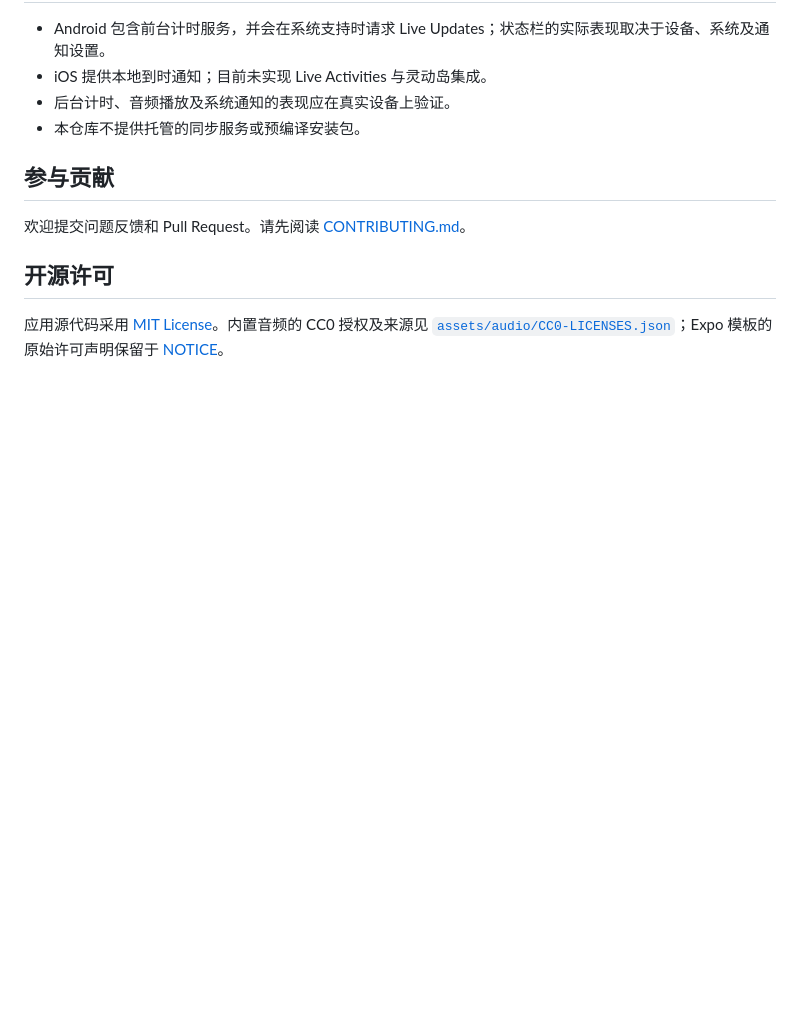
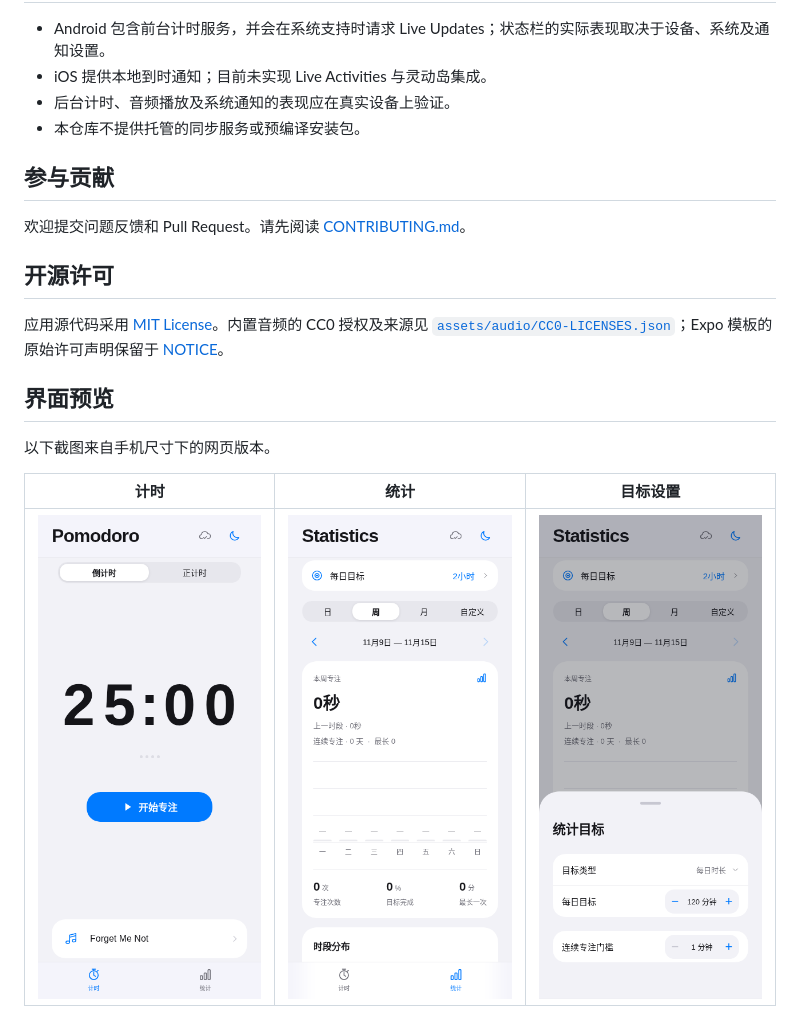
Before and after one commit to serotonin0228/pomodoro, a Markdown page: README.zh-CN.md, the part around the change. Drawn GitHub-style; pictures changed too: docs/screenshots/goals.png (added), docs/screenshots/statistics.png (added), docs/screenshots/timer.png (added); blank space fills up the shorter version.

```diff
--- a/README.zh-CN.md
+++ b/README.zh-CN.md
@@ -130,3 +130,12 @@ scripts/             开发与打包工具
 ## 开源许可
 
 应用源代码采用 [MIT License](LICENSE)。内置音频的 CC0 授权及来源见 [`assets/audio/CC0-LICENSES.json`](assets/audio/CC0-LICENSES.json)；Expo 模板的原始许可声明保留于 [NOTICE](NOTICE)。
+
+
+## 界面预览
+
+以下截图来自手机尺寸下的网页版本。
+
+| 计时 | 统计 | 目标设置 |
+|:---:|:---:|:---:|
+| ![计时](docs/screenshots/timer.png) | ![统计](docs/screenshots/statistics.png) | ![目标设置](docs/screenshots/goals.png) |
```
Also changed, not shown: README.md (+8 -0 lines).
